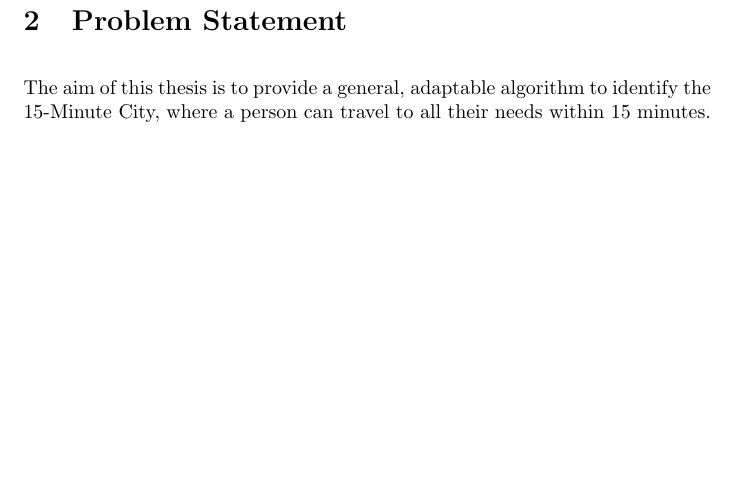
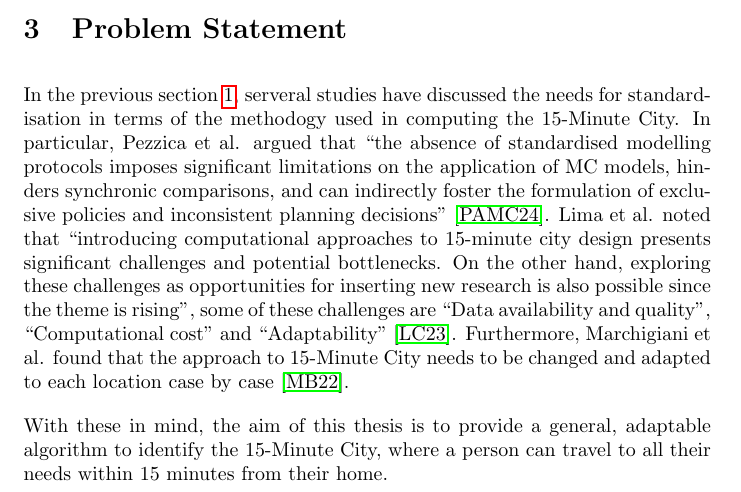
Before and after one commit to marcohoucheng/Algorithmic-Approach-to-15-Minute-City, a LaTeX document (Latex/main.tex, which reads Latex/sections/2_problem_statement.tex, Latex/sections/3_problem_statement.tex): part of page 5 of 21 before the commit and part of page 15 of 22 after it, cut so that both start at the same text, the shorter picture padded with empty space. Compiled offline with pdfLaTeX.

Commit message:
Updated problem statement

```diff
--- a/Latex/sections/2_problem_statement.tex
+++ /dev/null
@@ -1,3 +0,0 @@
-The aim of this thesis is to provide a general, adaptable algorithm to identify the 15-Minute City, where a person can travel to all their needs within 15 minutes.
-
-Formally, given an area of interest and a list of services, the algorithm should determine the area within which a person can travel to any of these services within 15 minutes. The selection of services in the algorithm should be arbitrary as the 15-Minute City concept might have different interpretation and needs for different cities \cite{marchigiani_urban_2022}. Therefore, the set of services here should be generalised and be determined by the user depending on the context and the requirement.
--- /dev/null
+++ b/Latex/sections/3_problem_statement.tex
@@ -0,0 +1,5 @@
+In the previous section \ref{previous_works}, serveral studies have discussed the needs for standardisation in terms of the methodogy used in computing the 15-Minute City. In particular, Pezzica et al. argued that \say{the absence of standardised modelling protocols imposes significant limitations on the application of MC models, hinders synchronic comparisons, and can indirectly foster the formulation of exclusive policies and inconsistent planning decisions} \cite{Pezzica_Altafini_Mara_Chioni_2024}. Lima et al. noted that \say{introducing computational approaches to 15-minute city design presents significant challenges and potential bottlenecks. On the other hand, exploring these challenges as opportunities for inserting new research is also possible since the theme is rising}, some of these challenges are “Data availability and quality”, “Computational cost” and “Adaptability” \cite{lima_quest_2023}. Furthermore, Marchigiani et al. found that the approach to 15-Minute City needs to be changed and adapted to each location case by case \cite{marchigiani_urban_2022}.
+
+With these in mind, the aim of this thesis is to provide a general, adaptable algorithm to identify the 15-Minute City, where a person can travel to all their needs within 15 minutes from their home.
+
+Formally, given an area of interest and a list of services, the algorithm should determine the area within which a person can travel to any of these services within 15 minutes. The selection of services in the algorithm should be arbitrary as the 15-Minute City concept might have different interpretation and needs for different cities \cite{marchigiani_urban_2022}. Therefore, the set of services here should be generalised and be determined by the user depending on the context and the requirement.
```
Also changed, not shown: Latex/main.tex (+5 -5 lines), Latex/sections/2_previous_work.tex (renamed from Latex/sections/3_previous_work.tex).
